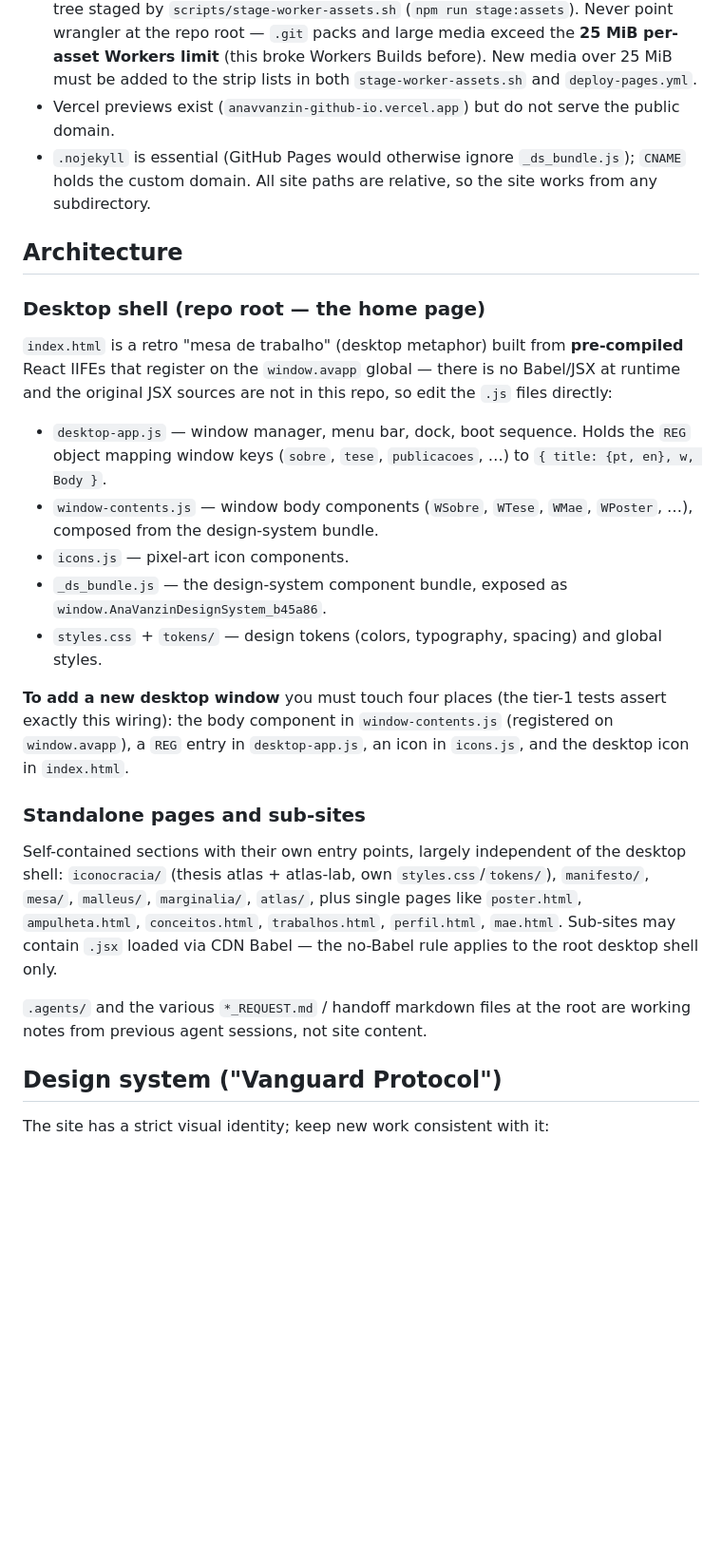
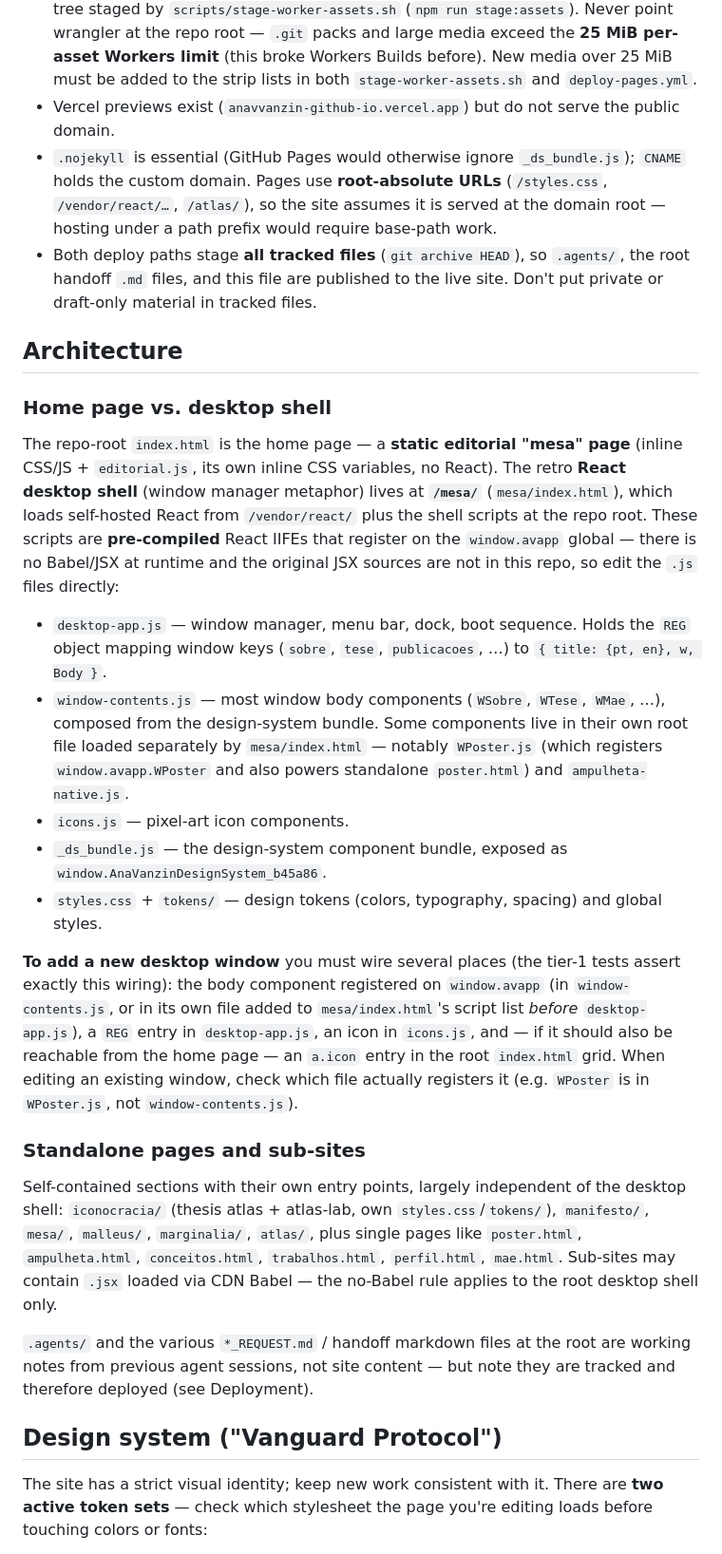
Before and after one commit to anavvanzin/anavvanzin.github.io, a Markdown page: CLAUDE.md, the part around one of its changes. Shown at 95% size. GitHub-like rendering; blank space fills up the shorter version.

Commit message:
Fix CLAUDE.md inaccuracies flagged in review
- React is self-hosted at /vendor/react/, not CDN (CDN Babel only on some sub-sites)
- The React desktop shell is /mesa/, not the root index.html (static editorial page)
- WPoster registers from WPoster.js, not window-contents.js
- Paths are root-absolute, not relative; site assumes domain-root hosting
- Document both active token sets (root styles.css vs tokens/) with correct values
- Note that .agents/ and handoff files are tracked and therefore deployed

Co-Authored-By: Claude Fable 5 <noreply@anthropic.com>
Claude-Session: https://claude.ai/code/session_01DCT7rVzDFrMfcTPjm1DNdB

```diff
--- a/CLAUDE.md
+++ b/CLAUDE.md
@@ -25,29 +25,30 @@ npm run deploy:worker              # stage clean tree + deploy Cloudflare Worker
 - **Canonical domain `anavanzin.com` → GitHub Pages**: push to `main` triggers `.github/workflows/deploy-pages.yml`, which stages tracked files and strips oversize `.mp4` assets.
 - **Cloudflare Worker (`anavvanzin`)**: `wrangler.jsonc` serves `.worker-assets/`, a clean tree staged by `scripts/stage-worker-assets.sh` (`npm run stage:assets`). Never point wrangler at the repo root — `.git` packs and large media exceed the **25 MiB per-asset Workers limit** (this broke Workers Builds before). New media over 25 MiB must be added to the strip lists in both `stage-worker-assets.sh` and `deploy-pages.yml`.
 - Vercel previews exist (`anavvanzin-github-io.vercel.app`) but do not serve the public domain.
-- `.nojekyll` is essential (GitHub Pages would otherwise ignore `_ds_bundle.js`); `CNAME` holds the custom domain. All site paths are relative, so the site works from any subdirectory.
+- `.nojekyll` is essential (GitHub Pages would otherwise ignore `_ds_bundle.js`); `CNAME` holds the custom domain. Pages use **root-absolute URLs** (`/styles.css`, `/vendor/react/…`, `/atlas/`), so the site assumes it is served at the domain root — hosting under a path prefix would require base-path work.
+- Both deploy paths stage **all tracked files** (`git archive HEAD`), so `.agents/`, the root handoff `.md` files, and this file are published to the live site. Don't put private or draft-only material in tracked files.
 
 ## Architecture
 
-### Desktop shell (repo root — the home page)
+### Home page vs. desktop shell
 
-`index.html` is a retro "mesa de trabalho" (desktop metaphor) built from **pre-compiled** React IIFEs that register on the `window.avapp` global — there is no Babel/JSX at runtime and the original JSX sources are not in this repo, so edit the `.js` files directly:
+The repo-root `index.html` is the home page — a **static editorial "mesa" page** (inline CSS/JS + `editorial.js`, its own inline CSS variables, no React). The retro **React desktop shell** (window manager metaphor) lives at **`/mesa/`** (`mesa/index.html`), which loads self-hosted React from `/vendor/react/` plus the shell scripts at the repo root. These scripts are **pre-compiled** React IIFEs that register on the `window.avapp` global — there is no Babel/JSX at runtime and the original JSX sources are not in this repo, so edit the `.js` files directly:
 
 - `desktop-app.js` — window manager, menu bar, dock, boot sequence. Holds the `REG` object mapping window keys (`sobre`, `tese`, `publicacoes`, …) to `{ title: {pt, en}, w, Body }`.
-- `window-contents.js` — window body components (`WSobre`, `WTese`, `WMae`, `WPoster`, …), composed from the design-system bundle.
+- `window-contents.js` — most window body components (`WSobre`, `WTese`, `WMae`, …), composed from the design-system bundle. Some components live in their own root file loaded separately by `mesa/index.html` — notably `WPoster.js` (which registers `window.avapp.WPoster` and also powers standalone `poster.html`) and `ampulheta-native.js`.
 - `icons.js` — pixel-art icon components.
 - `_ds_bundle.js` — the design-system component bundle, exposed as `window.AnaVanzinDesignSystem_b45a86`.
 - `styles.css` + `tokens/` — design tokens (colors, typography, spacing) and global styles.
 
-**To add a new desktop window** you must touch four places (the tier-1 tests assert exactly this wiring): the body component in `window-contents.js` (registered on `window.avapp`), a `REG` entry in `desktop-app.js`, an icon in `icons.js`, and the desktop icon in `index.html`.
+**To add a new desktop window** you must wire several places (the tier-1 tests assert exactly this wiring): the body component registered on `window.avapp` (in `window-contents.js`, or in its own file added to `mesa/index.html`'s script list *before* `desktop-app.js`), a `REG` entry in `desktop-app.js`, an icon in `icons.js`, and — if it should also be reachable from the home page — an `a.icon` entry in the root `index.html` grid. When editing an existing window, check which file actually registers it (e.g. `WPoster` is in `WPoster.js`, not `window-contents.js`).
 
 ### Standalone pages and sub-sites
 
 Self-contained sections with their own entry points, largely independent of the desktop shell: `iconocracia/` (thesis atlas + atlas-lab, own `styles.css`/`tokens/`), `manifesto/`, `mesa/`, `malleus/`, `marginalia/`, `atlas/`, plus single pages like `poster.html`, `ampulheta.html`, `conceitos.html`, `trabalhos.html`, `perfil.html`, `mae.html`. Sub-sites may contain `.jsx` loaded via CDN Babel — the no-Babel rule applies to the root desktop shell only.
 
-`.agents/` and the various `*_REQUEST.md` / handoff markdown files at the root are working notes from previous agent sessions, not site content.
+`.agents/` and the various `*_REQUEST.md` / handoff markdown files at the root are working notes from previous agent sessions, not site content — but note they are tracked and therefore deployed (see Deployment).
 
 ## Design system ("Vanguard Protocol")
 
-The site has a strict visual identity; keep new work consistent with it:
+The site has a strict visual identity; keep new work consistent with it. There are **two active token sets** — check which stylesheet the page you're editing loads before touching colors or fonts:
 
```
Also changed, not shown: other parts of CLAUDE.md (+7 -4 lines).
